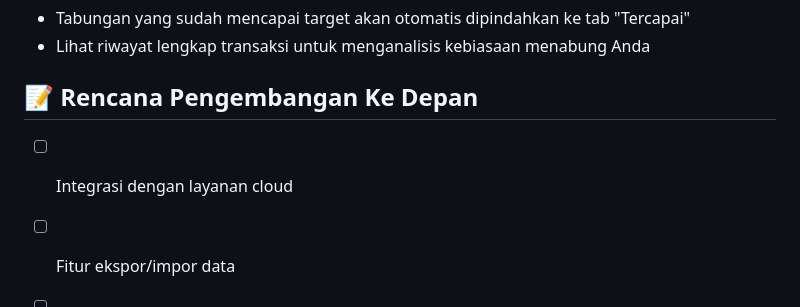
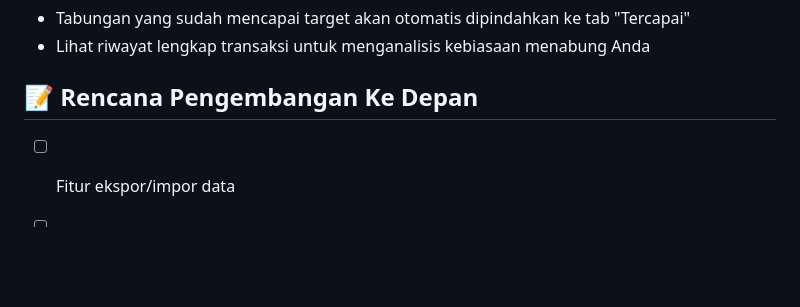
Before and after one commit to wisnu23055/my_celengan, a Markdown page: README.md, the part around the change. Rendered like a GitHub page; blank space fills up the shorter version.

Commit message:
fix: remove completed item from future development plans in README.md

```diff
--- a/README.md
+++ b/README.md
@@ -69,7 +69,6 @@ My Celengan hadir dengan tampilan modern dan warna-warna cerah yang membuat peng
 
 ## 📝 Rencana Pengembangan Ke Depan
 
-- [ ] Integrasi dengan layanan cloud
 - [ ] Fitur ekspor/impor data
 - [ ] Mode gelap
 - [ ] Kustomisasi tema
```
